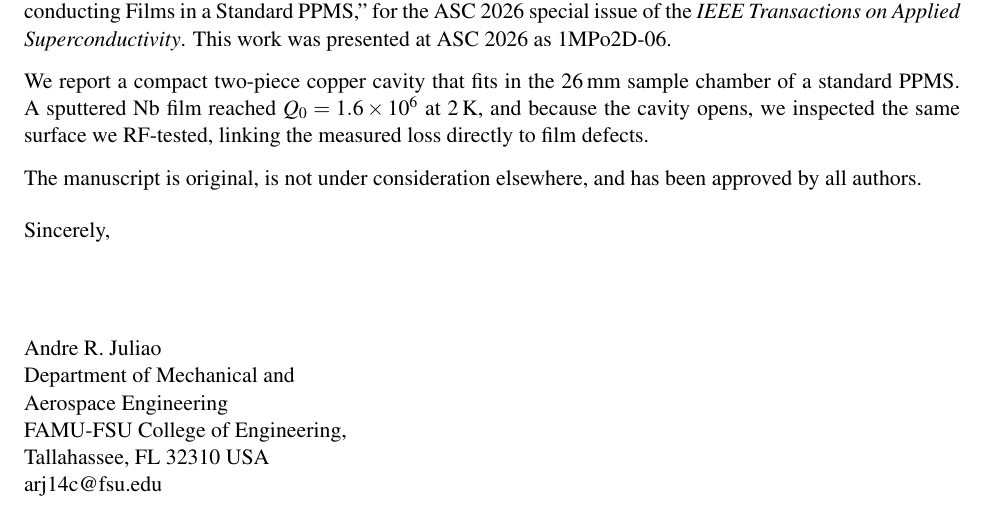
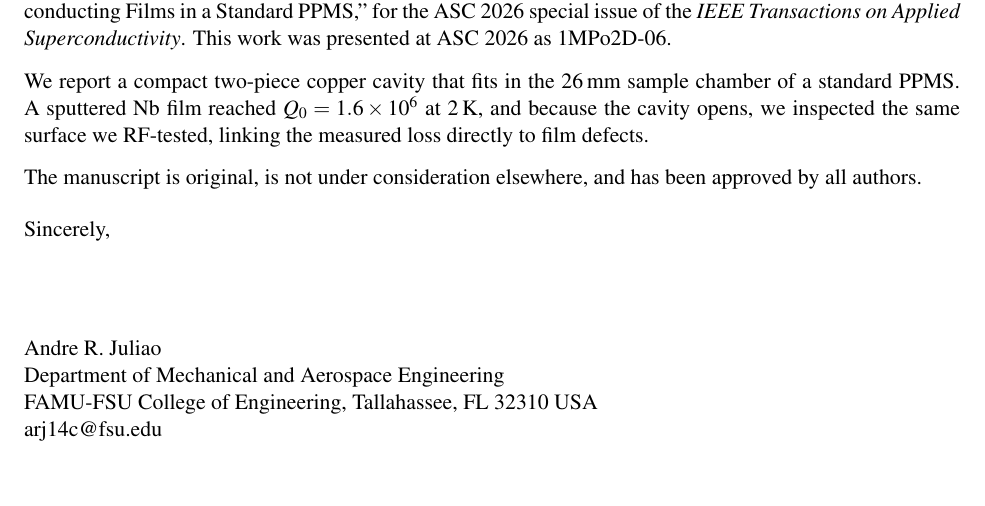
Before and after one commit to dreynater-sketch/ASC_2026, a LaTeX letter (cover_letter.tex): part of the page, cut so that both start at the same text, the shorter picture padded with empty space. Compiled offline with pdfLaTeX.

Commit message:
Cover letter: full-width signature block
Co-Authored-By: Claude Opus 5.5 <noreply@anthropic.com>

```diff
--- a/cover_letter.tex
+++ b/cover_letter.tex
@@ -2,6 +2,7 @@
 \usepackage[margin=1in]{geometry}
 \usepackage{mathptmx}
 \longindentation=0pt
+\indentedwidth=\textwidth
 \signature{Andre R. Juliao\\
 Department of Mechanical and Aerospace Engineering\\
 FAMU-FSU College of Engineering, Tallahassee, FL 32310 USA\\
```
Also changed, not shown: cover_letter.pdf.
